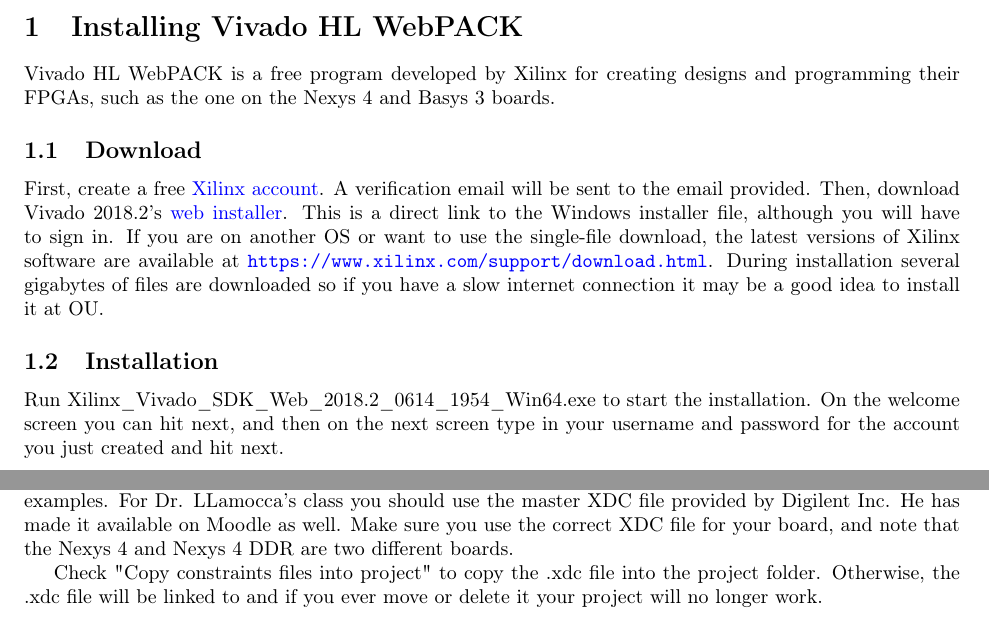
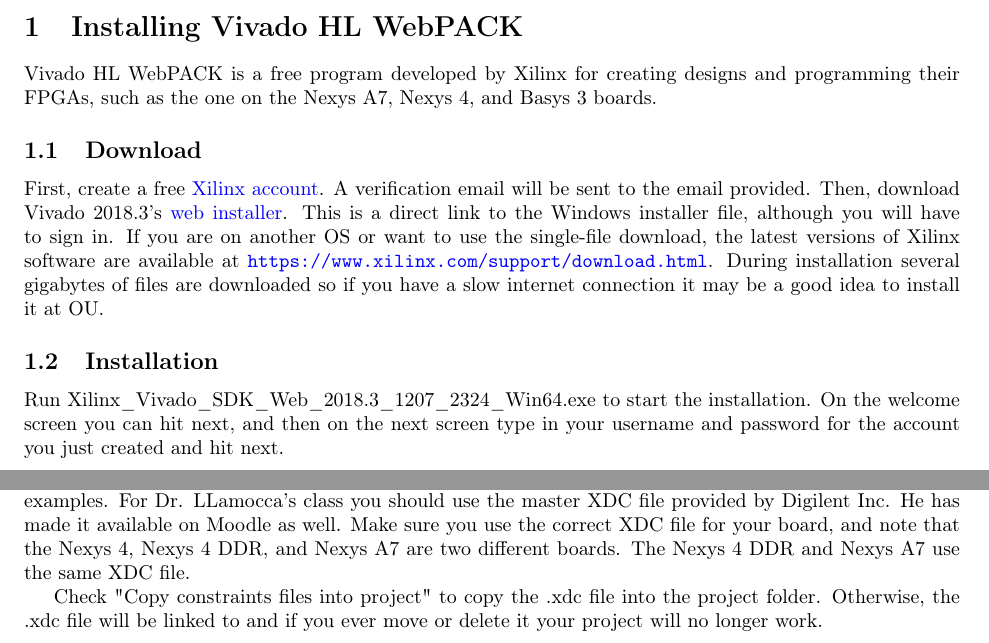
Before and after one commit to Lohrer/fpga_tutorials, a LaTeX document (vivado_tutorial/vivado_tutorial.tex, which reads vivado_tutorial/tex/example_project.tex, vivado_tutorial/tex/installation.tex): two parts of pages 1 and 5 of 20, joined at a grey line, cut so that both start at the same text. Compiled offline with pdfLaTeX.

Commit message:
Updated vivado tutorial for 2018.3 and Nexys A7

```diff
--- a/vivado_tutorial/tex/example_project.tex
+++ b/vivado_tutorial/tex/example_project.tex
@@ -113,8 +113,9 @@
 preconfigured names for outputs matching the book's examples.
 For Dr. LLamocca's class you should use the master XDC file provided by Digilent Inc.
 He has made it available on Moodle as well.
-Make sure you use the correct XDC file for your board, and note that the Nexys 4 and Nexys 4 DDR
-are two different boards.
+Make sure you use the correct XDC file for your board, and note that the Nexys 4, Nexys 4 DDR,
+and Nexys A7 are two different boards.
+The Nexys 4 DDR and Nexys A7 use the same XDC file.
 
 Check "Copy constraints files into project" to copy the .xdc file into the project folder.
 Otherwise, the .xdc file will be linked to and if you ever move or delete it your project
--- a/vivado_tutorial/tex/installation.tex
+++ b/vivado_tutorial/tex/installation.tex
@@ -1,13 +1,13 @@
 \section{Installing Vivado HL WebPACK}
 Vivado HL WebPACK is a free program developed by Xilinx for creating designs and programming their
-FPGAs, such as the one on the Nexys 4 and Basys 3 boards.
+FPGAs, such as the one on the Nexys A7, Nexys 4, and Basys 3 boards.
 
 \subsection{Download}
 First, create a free \href{https://www.xilinx.com/registration/create-account.html}
 {Xilinx account}.
 A verification email will be sent to the email provided.
-Then, download Vivado 2018.2's
-\href{https://www.xilinx.com/member/forms/download/xef.html?filename=Xilinx_Vivado_SDK_Web_2018.2_0614_1954_Win64.exe}
+Then, download Vivado 2018.3's
+\href{https://www.xilinx.com/member/forms/download/xef-vivado.html?filename=Xilinx_Vivado_SDK_Web_2018.3_1207_2324_Win64.exe}
 {web installer}.
 This is a direct link to the Windows installer file, although you will have to sign in.
 If you are on another OS or want to use the single-file download, the latest versions of Xilinx
@@ -16,7 +16,7 @@
 connection it may be a good idea to install it at OU.
 
 \subsection{Installation}
-Run Xilinx\_Vivado\_SDK\_Web\_2018.2\_0614\_1954\_Win64.exe to start the installation.
+Run Xilinx\_Vivado\_SDK\_Web\_2018.3\_1207\_2324\_Win64.exe to start the installation.
 On the welcome screen you can hit next, and then on the next screen type in your username and
 password for the account you just created and hit next.
 
```
Also changed, not shown: vivado_tutorial/tex/programming.tex (+0 -19 lines), vivado_tutorial/vivado_tutorial.tex (+1 -1 lines), vivado_tutorial/tex/example_project.tex (6 more changed lines).
